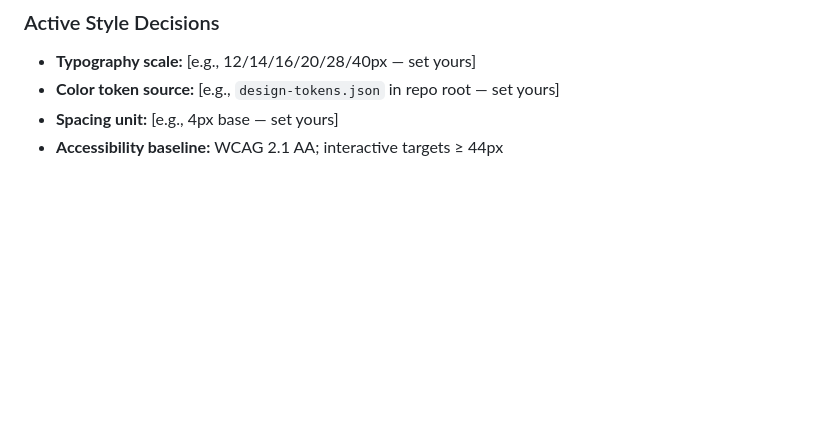
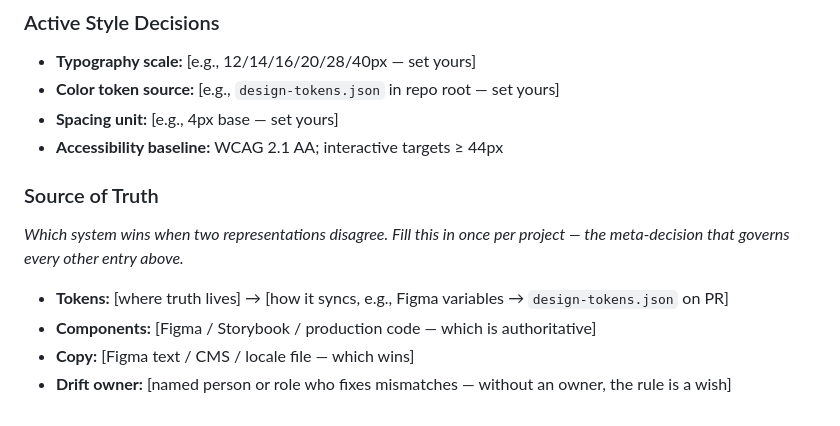
Before and after one commit to marpla78/loop-closed, a Markdown page: system/templates/playbook-design.md, the part around the change. GitHub-like rendering; blank space fills up the shorter version.

Commit message:
feat(design variant): add Source of Truth block
The meta-decision that governs every Active Style Decision below it. Names
where tokens / components / copy authoritatively live, which direction they
sync, and who owns drift when Figma and code disagree. This is the one
line-item that separates a variant written by a practitioner from one
written by someone who read a design-system article.

Co-Authored-By: Claude Opus 4.7 (1M context) <noreply@anthropic.com>

```diff
--- a/system/templates/playbook-design.md
+++ b/system/templates/playbook-design.md
@@ -99,3 +99,11 @@
 - **Color token source:** [e.g., `design-tokens.json` in repo root — set yours]
 - **Spacing unit:** [e.g., 4px base — set yours]
 - **Accessibility baseline:** WCAG 2.1 AA; interactive targets ≥ 44px
+
+### Source of Truth
+*Which system wins when two representations disagree. Fill this in once per project — the meta-decision that governs every other entry above.*
+
+- **Tokens:** [where truth lives] → [how it syncs, e.g., Figma variables → `design-tokens.json` on PR]
+- **Components:** [Figma / Storybook / production code — which is authoritative]
+- **Copy:** [Figma text / CMS / locale file — which wins]
+- **Drift owner:** [named person or role who fixes mismatches — without an owner, the rule is a wish]
```
